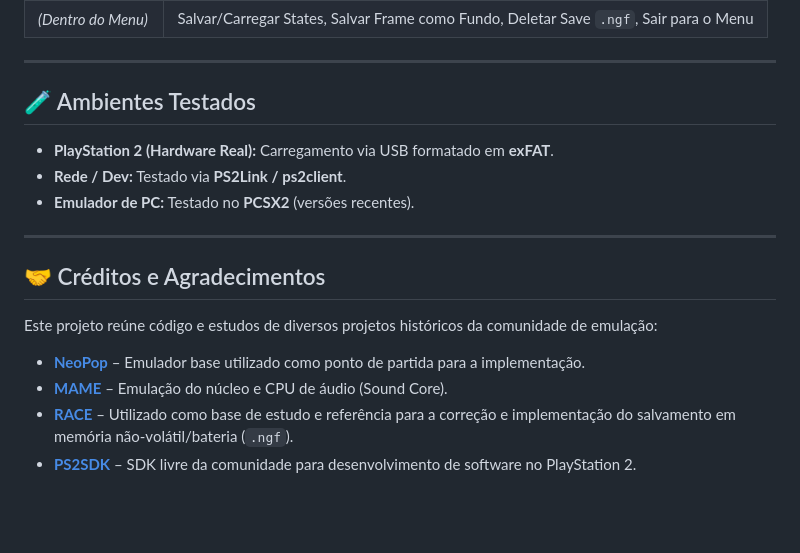
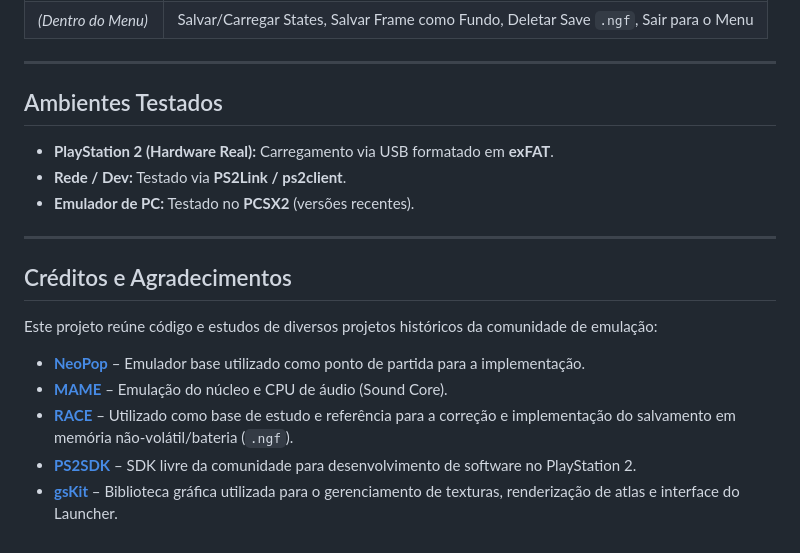
Before and after one commit to jurugamer/NGPPS2, a Markdown page: README.md, the part around one of its changes. Rendered like a GitHub page; blank space fills up the shorter version.

```diff
--- a/README.md
+++ b/README.md
@@ -100,7 +100,7 @@ enabled = 1
 
 ---
 
-## 🧪 Ambientes Testados
+## Ambientes Testados
 
 - **PlayStation 2 (Hardware Real):** Carregamento via USB formatado em **exFAT**.
 - **Rede / Dev:** Testado via **PS2Link / ps2client**.
@@ -108,7 +108,7 @@ enabled = 1
 
 ---
 
-## 🤝 Créditos e Agradecimentos
+## Créditos e Agradecimentos
 
 Este projeto reúne código e estudos de diversos projetos históricos da comunidade de emulação:
 
@@ -118 +118,2 @@ Este projeto reúne código e estudos de diversos projetos históricos da comuni
 - **[PS2SDK](https://github.com/ps2dev/ps2sdk)** – SDK livre da comunidade para desenvolvimento de software no PlayStation 2.
+- **[gsKit](https://github.com/ps2dev/gsKit)** – Biblioteca gráfica utilizada para o gerenciamento de texturas, renderização de atlas e interface do Launcher.
```
Also changed, not shown: other parts of README.md (+4 -4 lines).
